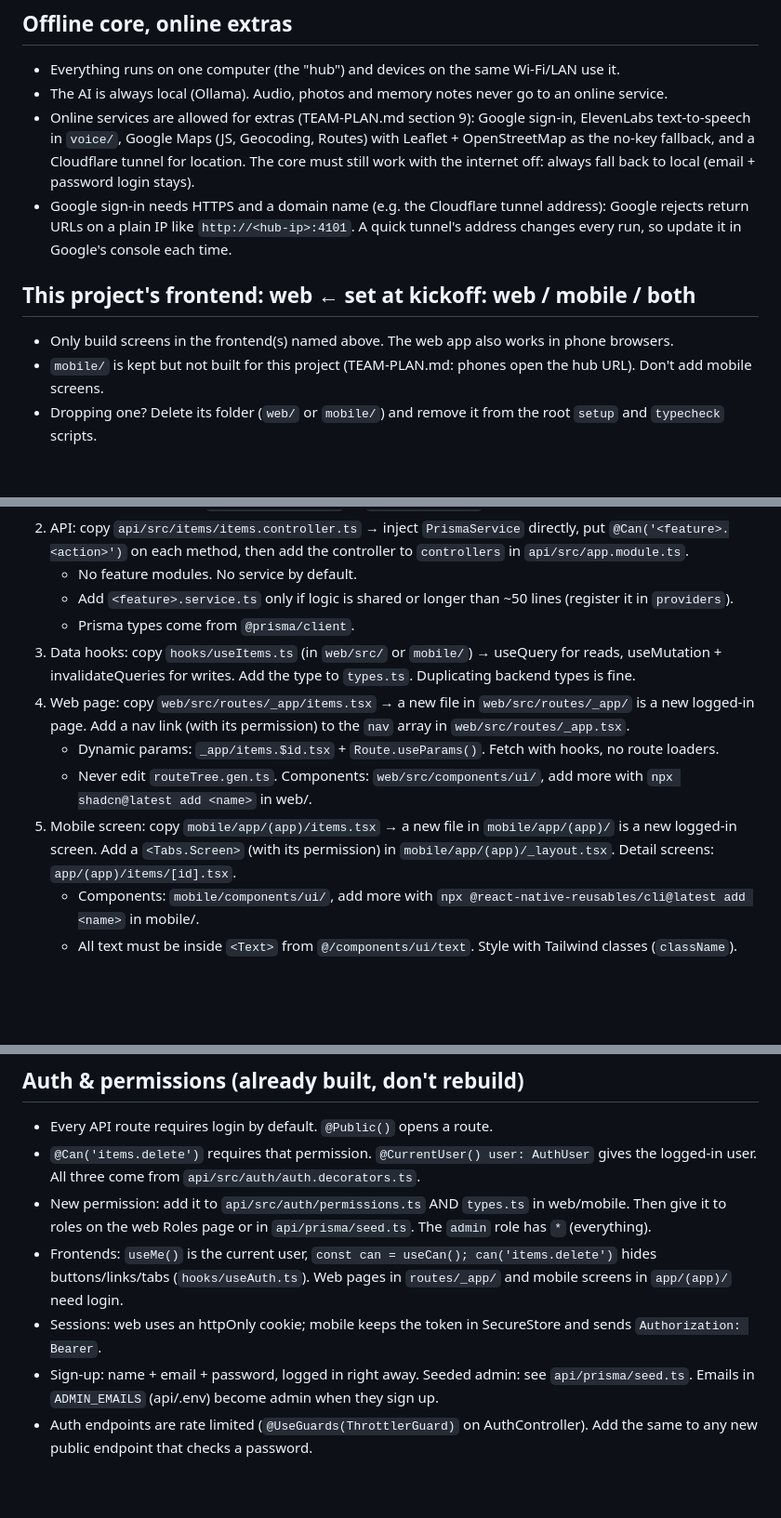
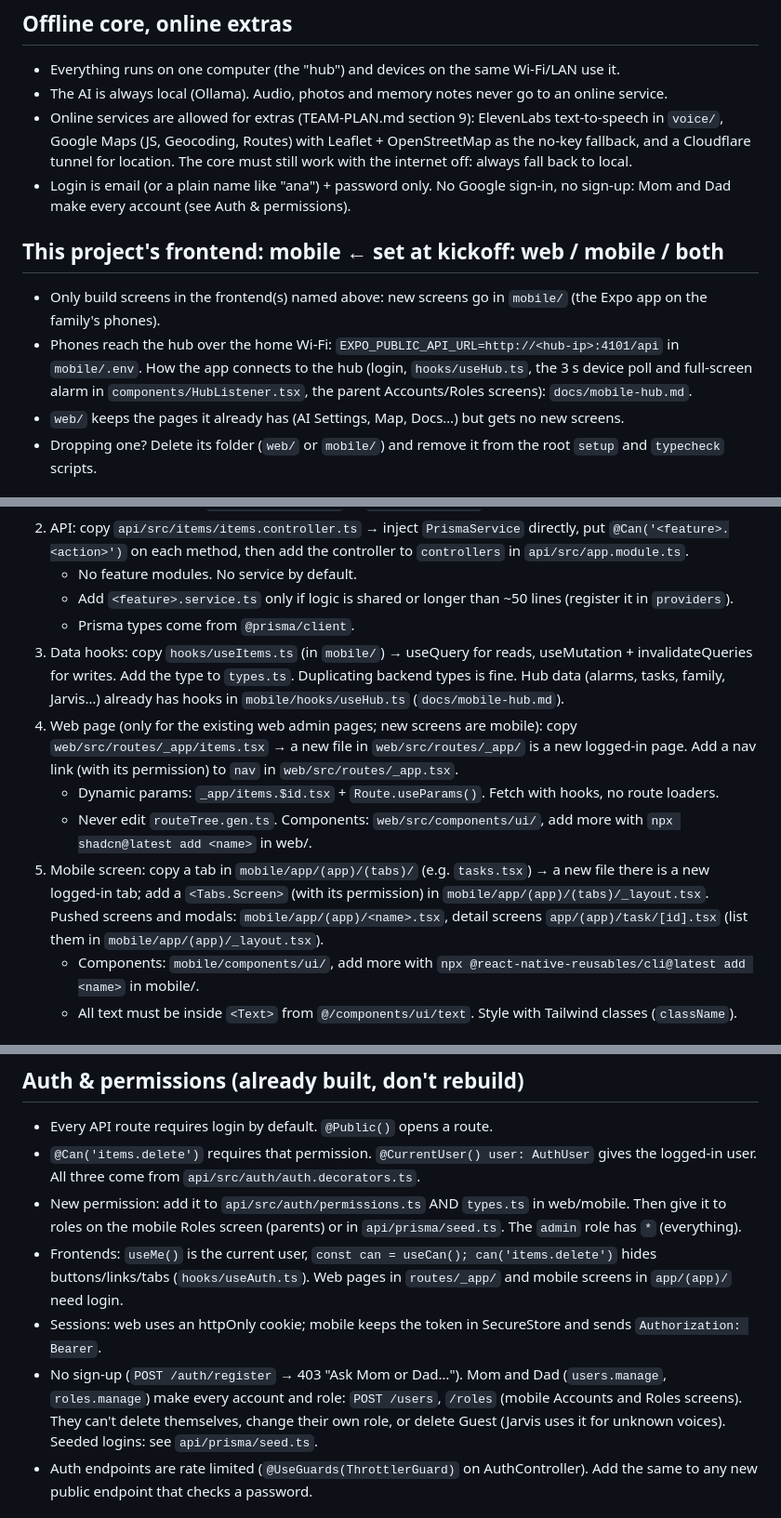
Before and after one commit to Cjake28/hackathon-2026, a Markdown page: CLAUDE.md, 3 parts joined by grey strips. Shown at 93% size. GitHub-like rendering; blank space fills up the shorter version.

Commit message:
CLAUDE.md: frontend is mobile, no Google sign-in, parents make accounts
- Frontend: mobile (Expo app on the family's phones), connected to the hub as
  described in docs/mobile-hub.md. web/ keeps its existing admin pages but gets
  no new screens.
- Login is email or a plain name + password. No Google sign-in, no sign-up:
  Mom and Dad make every account and role.
- Paths updated to the current mobile app: tabs live in app/(app)/(tabs)/, hub
  hooks in hooks/useHub.ts, talk.tsx instead of the deleted ai.tsx, phosphor icons.

Co-Authored-By: Claude Opus 5.5 (1M context) <noreply@anthropic.com>

```diff
--- a/CLAUDE.md
+++ b/CLAUDE.md
@@ -4,15 +4,18 @@
 ## Offline core, online extras
 - Everything runs on one computer (the "hub") and devices on the same Wi-Fi/LAN use it.
 - The AI is always local (Ollama). Audio, photos and memory notes never go to an online service.
-- Online services are allowed for extras (TEAM-PLAN.md section 9): Google sign-in, ElevenLabs text-to-speech in `voice/`,
+- Online services are allowed for extras (TEAM-PLAN.md section 9): ElevenLabs text-to-speech in `voice/`,
   Google Maps (JS, Geocoding, Routes) with Leaflet + OpenStreetMap as the no-key fallback, and a Cloudflare tunnel for
-  location. The core must still work with the internet off: always fall back to local (email + password login stays).
-- Google sign-in needs HTTPS and a domain name (e.g. the Cloudflare tunnel address): Google rejects return URLs on a plain
-  IP like `http://<hub-ip>:4101`. A quick tunnel's address changes every run, so update it in Google's console each time.
+  location. The core must still work with the internet off: always fall back to local.
+- Login is email (or a plain name like "ana") + password only. No Google sign-in, no sign-up: Mom and Dad make every
+  account (see Auth & permissions).
 
-## This project's frontend: web  ← set at kickoff: web / mobile / both
-- Only build screens in the frontend(s) named above. The web app also works in phone browsers.
-- `mobile/` is kept but not built for this project (TEAM-PLAN.md: phones open the hub URL). Don't add mobile screens.
+## This project's frontend: mobile  ← set at kickoff: web / mobile / both
+- Only build screens in the frontend(s) named above: new screens go in `mobile/` (the Expo app on the family's phones).
+- Phones reach the hub over the home Wi-Fi: `EXPO_PUBLIC_API_URL=http://<hub-ip>:4101/api` in `mobile/.env`.
+  How the app connects to the hub (login, `hooks/useHub.ts`, the 3 s device poll and full-screen alarm in
+  `components/HubListener.tsx`, the parent Accounts/Roles screens): `docs/mobile-hub.md`.
+- `web/` keeps the pages it already has (AI Settings, Map, Docs…) but gets no new screens.
 - Dropping one? Delete its folder (`web/` or `mobile/`) and remove it from the root `setup` and `typecheck` scripts.
 
 ## RAG (Q&A over documents): on  ← set at kickoff: on / off
@@ -41,14 +45,16 @@
    - No feature modules. No service by default.
    - Add `<feature>.service.ts` only if logic is shared or longer than ~50 lines (register it in `providers`).
    - Prisma types come from `@prisma/client`.
-3. Data hooks: copy `hooks/useItems.ts` (in `web/src/` or `mobile/`) → useQuery for reads,
+3. Data hooks: copy `hooks/useItems.ts` (in `mobile/`) → useQuery for reads,
    useMutation + invalidateQueries for writes. Add the type to `types.ts`. Duplicating backend types is fine.
-4. Web page: copy `web/src/routes/_app/items.tsx` → a new file in `web/src/routes/_app/` is a new logged-in page.
-   Add a nav link (with its permission) to the `nav` array in `web/src/routes/_app.tsx`.
+   Hub data (alarms, tasks, family, Jarvis…) already has hooks in `mobile/hooks/useHub.ts` (`docs/mobile-hub.md`).
+4. Web page (only for the existing web admin pages; new screens are mobile): copy `web/src/routes/_app/items.tsx` →
+   a new file in `web/src/routes/_app/` is a new logged-in page. Add a nav link (with its permission) to `nav` in `web/src/routes/_app.tsx`.
    - Dynamic params: `_app/items.$id.tsx` + `Route.useParams()`. Fetch with hooks, no route loaders.
    - Never edit `routeTree.gen.ts`. Components: `web/src/components/ui/`, add more with `npx shadcn@latest add <name>` in web/.
-5. Mobile screen: copy `mobile/app/(app)/items.tsx` → a new file in `mobile/app/(app)/` is a new logged-in screen.
-   Add a `<Tabs.Screen>` (with its permission) in `mobile/app/(app)/_layout.tsx`. Detail screens: `app/(app)/items/[id].tsx`.
+5. Mobile screen: copy a tab in `mobile/app/(app)/(tabs)/` (e.g. `tasks.tsx`) → a new file there is a new logged-in tab;
+   add a `<Tabs.Screen>` (with its permission) in `mobile/app/(app)/(tabs)/_layout.tsx`. Pushed screens and modals:
+   `mobile/app/(app)/<name>.tsx`, detail screens `app/(app)/task/[id].tsx` (list them in `mobile/app/(app)/_layout.tsx`).
    - Components: `mobile/components/ui/`, add more with `npx @react-native-reusables/cli@latest add <name>` in mobile/.
    - All text must be inside `<Text>` from `@/components/ui/text`. Style with Tailwind classes (`className`).
 
@@ -115,12 +122,13 @@
 - `@Can('items.delete')` requires that permission. `@CurrentUser() user: AuthUser` gives the logged-in user.
   All three come from `api/src/auth/auth.decorators.ts`.
 - New permission: add it to `api/src/auth/permissions.ts` AND `types.ts` in web/mobile. Then give it to roles
-  on the web Roles page or in `api/prisma/seed.ts`. The `admin` role has `*` (everything).
+  on the mobile Roles screen (parents) or in `api/prisma/seed.ts`. The `admin` role has `*` (everything).
 - Frontends: `useMe()` is the current user, `const can = useCan(); can('items.delete')` hides buttons/links/tabs
   (`hooks/useAuth.ts`). Web pages in `routes/_app/` and mobile screens in `app/(app)/` need login.
 - Sessions: web uses an httpOnly cookie; mobile keeps the token in SecureStore and sends `Authorization: Bearer`.
-- Sign-up: name + email + password, logged in right away. Seeded admin: see `api/prisma/seed.ts`.
-  Emails in `ADMIN_EMAILS` (api/.env) become admin when they sign up.
+- No sign-up (`POST /auth/register` → 403 "Ask Mom or Dad…"). Mom and Dad (`users.manage`, `roles.manage`) make every
+  account and role: `POST /users`, `/roles` (mobile Accounts and Roles screens). They can't delete themselves, change
+  their own role, or delete Guest (Jarvis uses it for unknown voices). Seeded logins: see `api/prisma/seed.ts`.
 - Auth endpoints are rate limited (`@UseGuards(ThrottlerGuard)` on AuthController). Add the same to any new
   public endpoint that checks a password.
 
```
Also changed, not shown: other parts of CLAUDE.md (+6 -4 lines).
